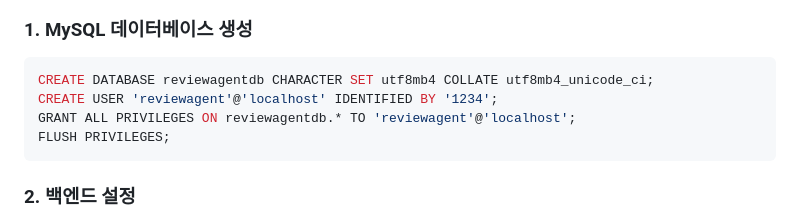
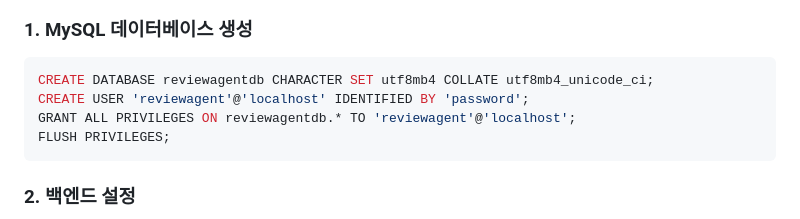
Before and after one commit to go-nu/review_agent, a Markdown page: README.md, the part around the change. Rendered like a GitHub page.

````diff
--- a/README.md
+++ b/README.md
@@ -265,7 +265,7 @@ reviewagent/
 
 ```sql
 CREATE DATABASE reviewagentdb CHARACTER SET utf8mb4 COLLATE utf8mb4_unicode_ci;
-CREATE USER 'reviewagent'@'localhost' IDENTIFIED BY '1234';
+CREATE USER 'reviewagent'@'localhost' IDENTIFIED BY 'password';
 GRANT ALL PRIVILEGES ON reviewagentdb.* TO 'reviewagent'@'localhost';
 FLUSH PRIVILEGES;
 ```
````
